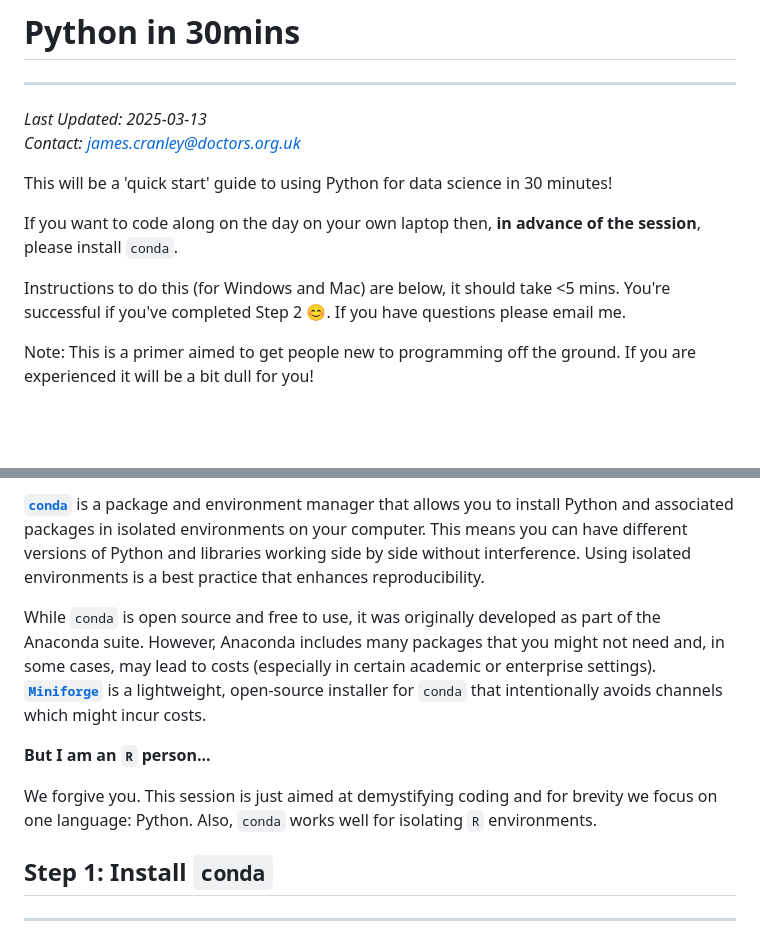
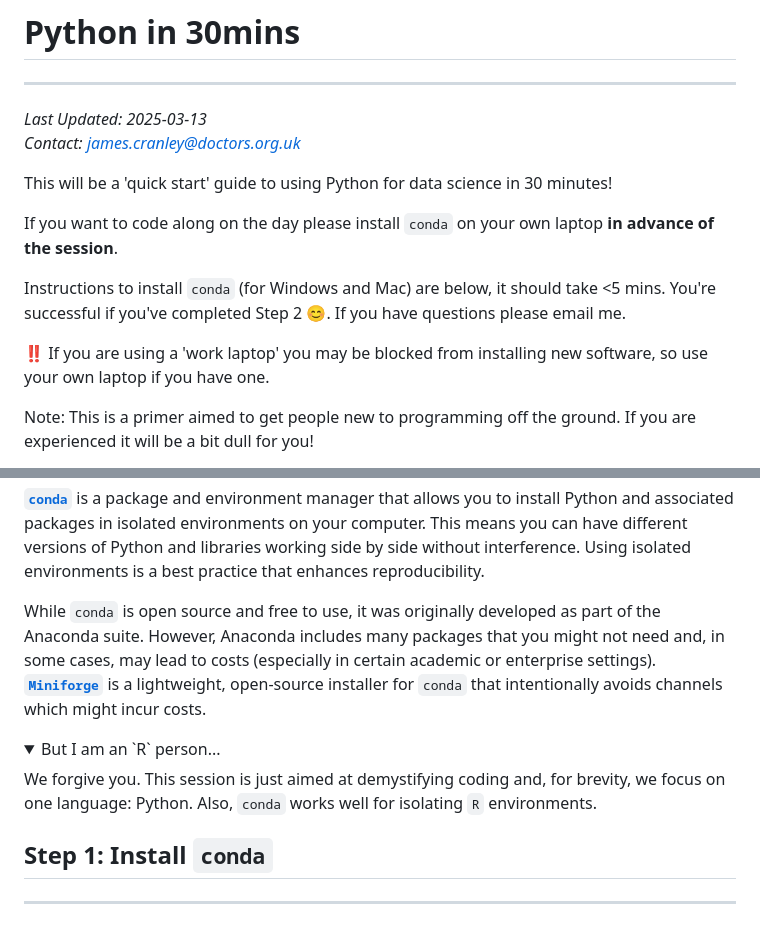
Before and after one commit to james-cranley/Python30, a Markdown page: README.md, 2 parts joined by grey strips. Rendered like a GitHub page; folded sections open; blank space fills up the shorter version.

```diff
--- a/README.md
+++ b/README.md
@@ -6,9 +6,11 @@
 
 This will be a 'quick start' guide to using Python for data science in 30 minutes!
 
-If you want to code along on the day on your own laptop then, **in advance of the session**, please install `conda`.
+If you want to code along on the day please install `conda` on your own laptop **in advance of the session**.
 
-Instructions to do this (for Windows and Mac) are below, it should take <5 mins. You're successful if you've completed Step 2 😊. If you have questions please email me.
+Instructions to install `conda` (for Windows and Mac) are below, it should take <5 mins. You're successful if you've completed Step 2 😊. If you have questions please email me.
+
+‼️ If you are using a 'work laptop' you may be blocked from installing new software, so use your own laptop if you have one.
 
 Note: This is a primer aimed to get people new to programming off the ground. If you are experienced it will be a bit dull for you!
 
@@ -16,11 +19,16 @@ Note: This is a primer aimed to get people new to programming off the ground. If
 
-[**`conda`**](https://docs.conda.io/projects/conda/en/latest/user-guide/getting-started.html) is a package and environment manager that allows you to install Python and associated packages in isolated environments on your computer. This means you can have different versions of Python and libraries working side by side without interference. Using isolated environments is a best practice that enhances reproducibility.
+  [**`conda`**](https://docs.conda.io/projects/conda/en/latest/user-guide/getting-started.html) is a package and environment manager that allows you to install Python and associated packages in isolated environments on your computer. This means you can have different versions of Python and libraries working side by side without interference. Using isolated environments is a best practice that enhances reproducibility.
 
-While `conda` is open source and free to use, it was originally developed as part of the Anaconda suite. However, Anaconda includes many packages that you might not need and, in some cases, may lead to costs (especially in certain academic or enterprise settings). [**`Miniforge`**](https://github.com/conda-forge/miniforge) is a lightweight, open-source installer for `conda` that intentionally avoids channels which might incur costs.
+  While `conda` is open source and free to use, it was originally developed as part of the Anaconda suite. However, Anaconda includes many packages that you might not need and, in some cases, may lead to costs (especially in certain academic or enterprise settings). [**`Miniforge`**](https://github.com/conda-forge/miniforge) is a lightweight, open-source installer for `conda` that intentionally avoids channels which might incur costs.
 
-**But I am an `R` person...**
+</details>
 
-We forgive you. This session is just aimed at demystifying coding and for brevity we focus on one language: Python. Also, `conda` works well for isolating `R` environments.
+<details>
+  <summary>But I am an `R` person...</summary>
+
+  We forgive you. This session is just aimed at demystifying coding and, for brevity, we focus on one language: Python. Also, `conda` works well for isolating `R` environments.
+
+</details>
 
 
 ## Step 1: Install `conda`
```
Also changed, not shown: other parts of README.md (+2 -1 lines).
